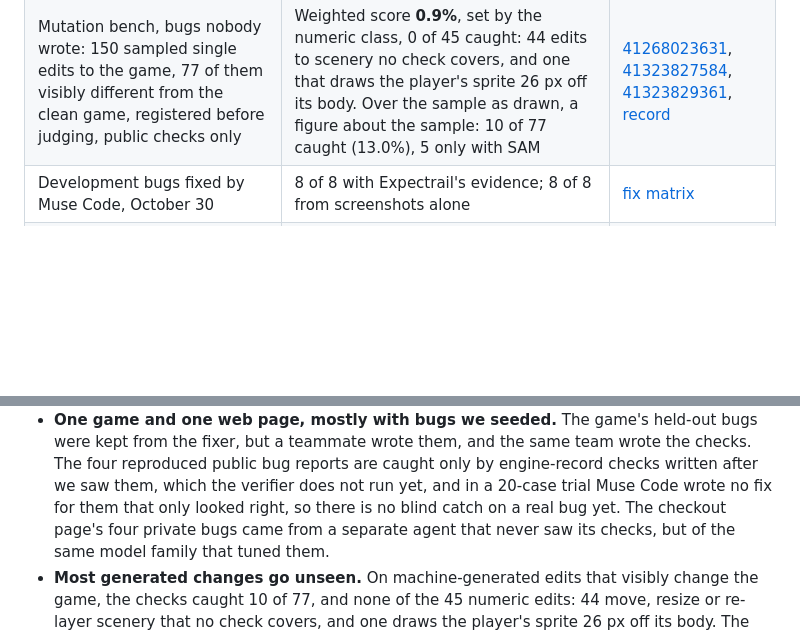
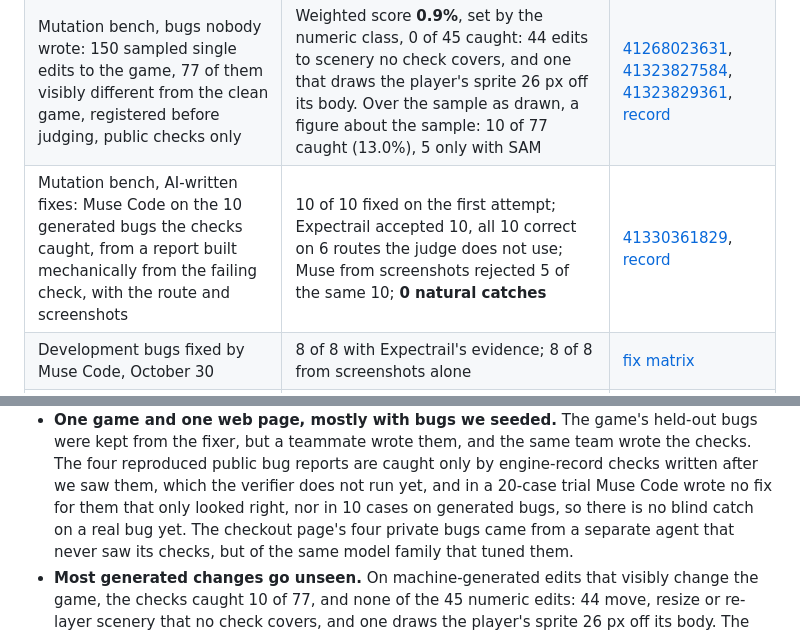
Before and after one commit to seanudeke/Expectrail, a Markdown page: README.md, 2 parts joined by grey strips. GitHub-like rendering; blank space fills up the shorter version.

```diff
--- a/README.md
+++ b/README.md
@@ -156,6 +156,7 @@ four more reproduce bugs other people reported ([Bugs we did not write](#bugs-we
 | The same 15 fixes judged from screenshots by the strongest outside models, Claude Fable 5.1 and GPT-6 Astra (1 run, 3 passes each, the same frames and prompt as Muse) | Bad fixes accepted: **0 of 7** in every pass, both. Good fixes accepted: Claude 6, 6 and 7 of 8; GPT 8, 7 and 8 of 8 | [outside models](bench/judge/outside-models/README.md) |
 | Mutation bench, wrong fixes: 47 candidates made by six operators the team wrote, registered before judging, public checks only | Tiered judge **31 of 39** bad fixes caught (79.5%), 24 of them only with SAM; 8 good cases accepted. The 8 misses are one operator that changed nothing in the running game | [41268021760](https://github.com/seanudeke/Expectrail/actions/runs/41268021760), [record](bench/mutation/README.md#results) |
 | Mutation bench, bugs nobody wrote: 150 sampled single edits to the game, 77 of them visibly different from the clean game, registered before judging, public checks only | Weighted score **0.9%**, set by the numeric class, 0 of 45 caught: 44 edits to scenery no check covers, and one that draws the player's sprite 26 px off its body. Over the sample as drawn, a figure about the sample: 10 of 77 caught (13.0%), 5 only with SAM | [41268023631](https://github.com/seanudeke/Expectrail/actions/runs/41268023631), [41323827584](https://github.com/seanudeke/Expectrail/actions/runs/41323827584), [41323829361](https://github.com/seanudeke/Expectrail/actions/runs/41323829361), [record](bench/mutation/README.md#results) |
+| Mutation bench, AI-written fixes: Muse Code on the 10 generated bugs the checks caught, from a report built mechanically from the failing check, with the route and screenshots | 10 of 10 fixed on the first attempt; Expectrail accepted 10, all 10 correct on 6 routes the judge does not use; Muse from screenshots rejected 5 of the same 10; **0 natural catches** | [41330361829](https://github.com/seanudeke/Expectrail/actions/runs/41330361829), [record](bench/mutation/README.md#results) |
 | Development bugs fixed by Muse Code, October 30 | 8 of 8 with Expectrail's evidence; 8 of 8 from screenshots alone | [fix matrix](bench/fix-matrix/README.md) |
 | Development bugs fixed by Muse Code, October 31, all three briefings | Evidence first **8 of 8**; report first, evidence after a failed attempt 7 of 8; report only 6 of 8. Every miss was a sinking bug where the report-only attempts timed out | [41223754703](https://github.com/seanudeke/Expectrail/actions/runs/41223754703) |
 | Demo path, live, end to end, 10 independent runs | **10 of 10 accepted**, each on the first attempt; 12 to 22 minutes a run (median 14.5) and 1,164 SAM images ($2.91) a run; Muse Code's share is not reported per run | [40990485265](https://github.com/seanudeke/Expectrail/actions/runs/40990485265) |
@@ -433,7 +434,7 @@ What this does and does not show:
   the fixer, but a teammate wrote them, and the same team wrote the checks. The four reproduced
   public bug reports are caught only by engine-record checks written after we saw them, which the
   verifier does not run yet, and in a 20-case trial Muse Code wrote no fix for them that only
-  looked right, so there is no blind catch on a real bug yet. The checkout page's four private bugs
+  looked right, nor in 10 cases on generated bugs, so there is no blind catch on a real bug yet. The checkout page's four private bugs
   came from a separate agent that never saw its checks, but of the same model family that tuned them.
 - **Most generated changes go unseen.** On machine-generated edits that visibly change the game, the
   checks caught 10 of 77, and none of the 45 numeric edits: 44 move, resize or re-layer scenery that
```
Also changed, not shown: bench/mutation/README.md (+21 -7 lines).
